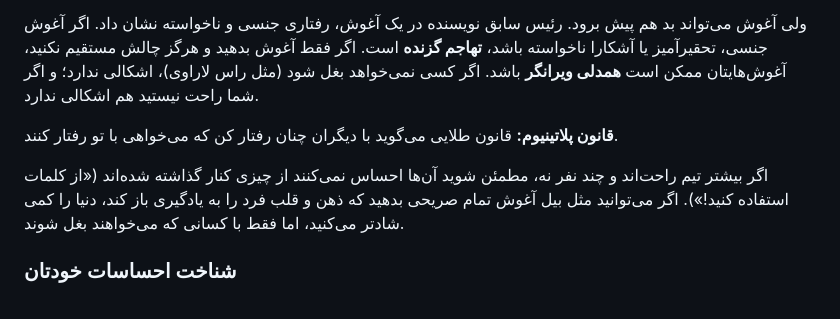
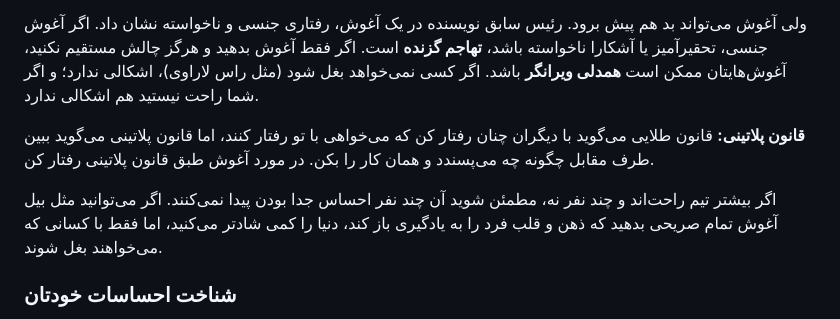
Before and after one commit to toleration110m/summaryshelf, a Markdown page: books/radical-candor.md, the part around the change. Rendered like a GitHub page.

Commit message:
اصلاحات کوچک در فصل پنجم

```diff
--- a/books/radical-candor.md
+++ b/books/radical-candor.md
@@ -730,9 +730,9 @@ cover: covers/KimScott.jpg
 
 ولی آغوش می‌تواند بد هم پیش برود. رئیس سابق نویسنده در یک آغوش، رفتاری جنسی و ناخواسته نشان داد. اگر آغوش جنسی، تحقیرآمیز یا آشکارا ناخواسته باشد، **تهاجم گزنده** است. اگر فقط آغوش بدهید و هرگز چالش مستقیم نکنید، آغوش‌هایتان ممکن است **همدلی ویرانگر** باشد. اگر کسی نمی‌خواهد بغل شود (مثل راس لاراوی)، اشکالی ندارد؛ و اگر شما راحت نیستید هم اشکالی ندارد.
 
-**قانون پلاتینیوم:** قانون طلایی می‌گوید با دیگران چنان رفتار کن که می‌خواهی با تو رفتار کنند.
+**قانون پلاتینی:** قانون طلایی می‌گوید با دیگران چنان رفتار کن که می‌خواهی با تو رفتار کنند، اما قانون پلاتینی می‌گوید ببین طرف مقابل چگونه چه می‌پسندد و همان کار را بکن. در مورد آغوش طبق قانون پلاتینی رفتار کن.
 
-اگر بیشتر تیم راحت‌اند و چند نفر نه، مطمئن شوید آن‌ها احساس نمی‌کنند از چیزی کنار گذاشته شده‌اند («از کلمات استفاده کنید!»). اگر می‌توانید مثل بیل آغوش تمام صریحی بدهید که ذهن و قلب فرد را به یادگیری باز کند، دنیا را کمی شادتر می‌کنید، اما فقط با کسانی که می‌خواهند بغل شوند.
+اگر بیشتر تیم راحت‌اند و چند نفر نه، مطمئن شوید آن چند نفر احساس جدا بودن پیدا نمی‌کنند. اگر می‌توانید مثل بیل آغوش تمام صریحی بدهید که ذهن و قلب فرد را به یادگیری باز کند، دنیا را کمی شادتر می‌کنید، اما فقط با کسانی که می‌خواهند بغل شوند.
 
 ### شناخت احساسات خودتان
 
```
